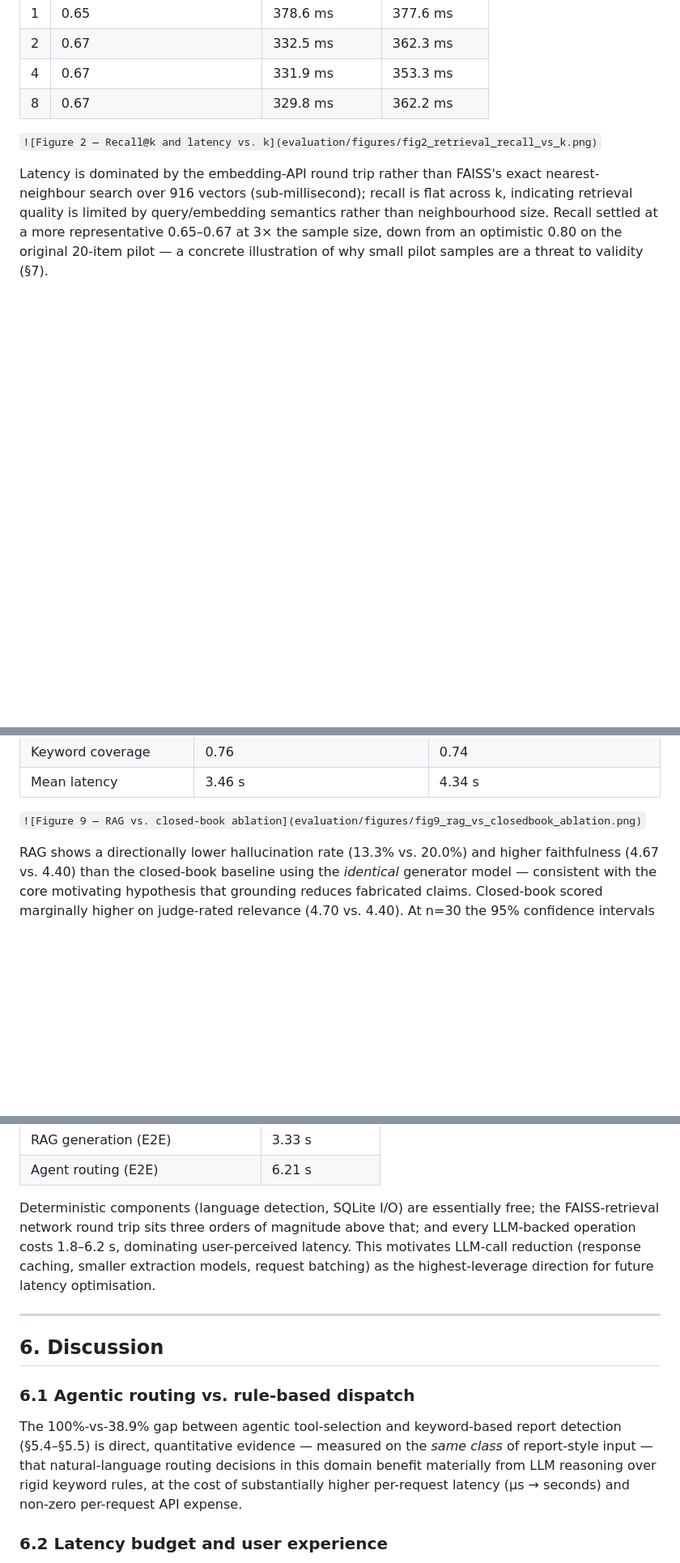
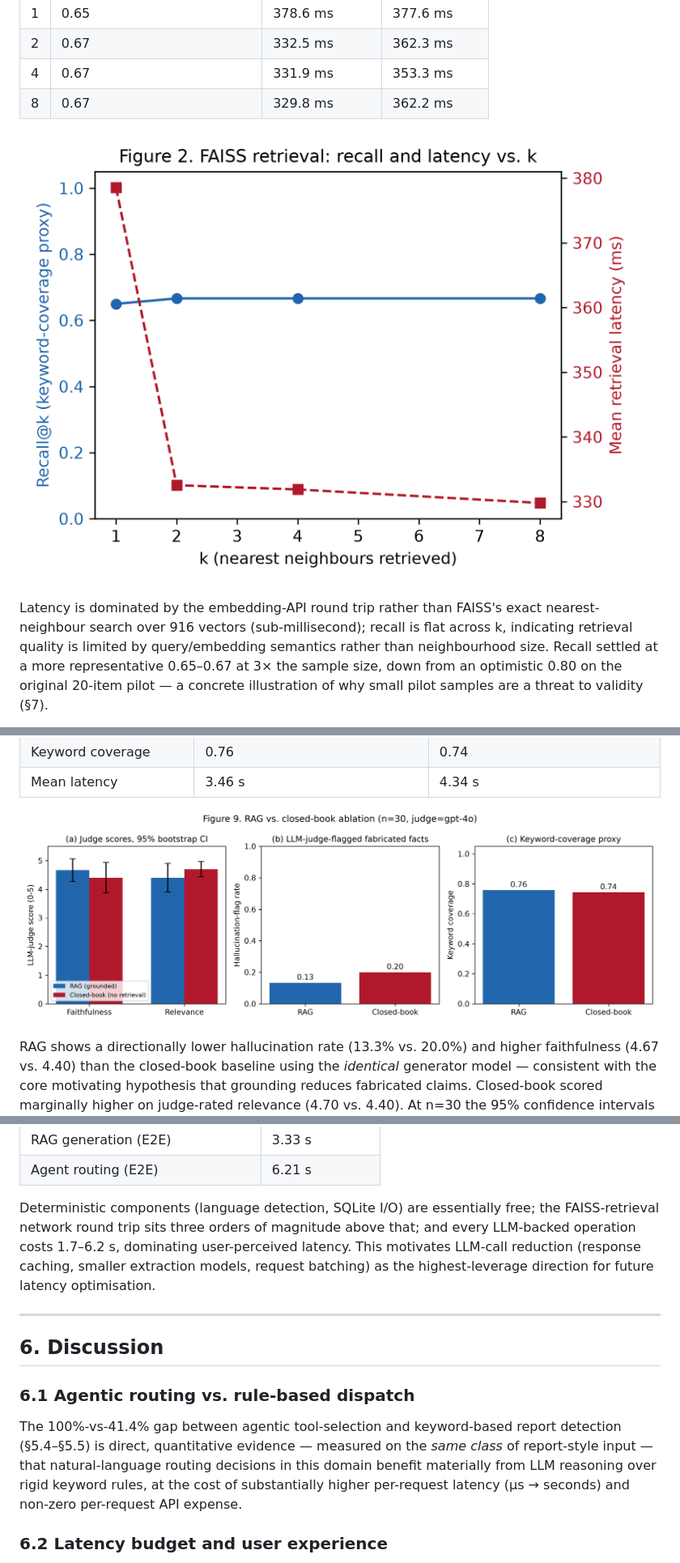
Before and after one commit to Sachin-Mamoru/azure-whatsapp-rag-agent, a Markdown page: RESEARCH_PAPER_DRAFT.md, 3 parts joined by grey strips. Shown at 81% size. Drawn GitHub-style; blank space fills up the shorter version.

```diff
--- a/RESEARCH_PAPER_DRAFT.md
+++ b/RESEARCH_PAPER_DRAFT.md
@@ -153,7 +154,7 @@ Building the FAISS index from 3 PDFs (355 pages → 916 chunks, chunk size 1000/
 | 4 | 0.67 | 331.9 ms | 353.3 ms |
 | 8 | 0.67 | 329.8 ms | 362.2 ms |
 
-`![Figure 2 — Recall@k and latency vs. k](evaluation/figures/fig2_retrieval_recall_vs_k.png)`
+![Figure 2 — Recall@k and latency vs. k](evaluation/figures/fig2_retrieval_recall_vs_k.png)
 
 Latency is dominated by the embedding-API round trip rather than FAISS's exact nearest-neighbour search over 916 vectors (sub-millisecond); recall is flat across k, indicating retrieval quality is limited by query/embedding semantics rather than neighbourhood size. Recall settled at a more representative 0.65–0.67 at 3× the sample size, down from an optimistic 0.80 on the original 20-item pilot — a concrete illustration of why small pilot samples are a threat to validity (§7).
 
@@ -292,7 +293,7 @@ To address the missing-baseline gap common in agentic-RAG evaluations, we compar
 | Keyword coverage | 0.76 | 0.74 |
 | Mean latency | 3.46 s | 4.34 s |
 
-`![Figure 9 — RAG vs. closed-book ablation](evaluation/figures/fig9_rag_vs_closedbook_ablation.png)`
+![Figure 9 — RAG vs. closed-book ablation](evaluation/figures/fig9_rag_vs_closedbook_ablation.png)
 
 RAG shows a directionally lower hallucination rate (13.3% vs. 20.0%) and higher faithfulness (4.67 vs. 4.40) than the closed-book baseline using the *identical* generator model — consistent with the core motivating hypothesis that grounding reduces fabricated claims. Closed-book scored marginally higher on judge-rated relevance (4.70 vs. 4.40). At n=30 the 95% confidence intervals for faithfulness and hallucination rate overlap between conditions, so **the effect is directionally consistent with the RAG hypothesis but does not reach conventional statistical significance at this sample size** — we report this honestly rather than overstating significance, and recommend scaling to n≥100 with paired significance testing (e.g. McNemar's test on the binary hallucination flag) for a camera-ready submission (§7).
 
@@ -326,7 +327,7 @@ Live scale configuration (`az containerapp show`): `minReplicas=1, maxReplicas=1
 | RAG generation (E2E) | 3.33 s |
 | Agent routing (E2E) | 6.21 s |
 
-Deterministic components (language detection, SQLite I/O) are essentially free; the FAISS-retrieval network round trip sits three orders of magnitude above that; and every LLM-backed operation costs 1.8–6.2 s, dominating user-perceived latency. This motivates LLM-call reduction (response caching, smaller extraction models, request batching) as the highest-leverage direction for future latency optimisation.
+Deterministic components (language detection, SQLite I/O) are essentially free; the FAISS-retrieval network round trip sits three orders of magnitude above that; and every LLM-backed operation costs 1.7–6.2 s, dominating user-perceived latency. This motivates LLM-call reduction (response caching, smaller extraction models, request batching) as the highest-leverage direction for future latency optimisation.
 
 ---
 
@@ -334,7 +335,7 @@ Deterministic components (language detection, SQLite I/O) are essentially free;
 
 ### 6.1 Agentic routing vs. rule-based dispatch
 
-The 100%-vs-38.9% gap between agentic tool-selection and keyword-based report detection (§5.4–§5.5) is direct, quantitative evidence — measured on the *same class* of report-style input — that natural-language routing decisions in this domain benefit materially from LLM reasoning over rigid keyword rules, at the cost of substantially higher per-request latency (µs → seconds) and non-zero per-request API expense.
+The 100%-vs-41.4% gap between agentic tool-selection and keyword-based report detection (§5.4–§5.5) is direct, quantitative evidence — measured on the *same class* of report-style input — that natural-language routing decisions in this domain benefit materially from LLM reasoning over rigid keyword rules, at the cost of substantially higher per-request latency (µs → seconds) and non-zero per-request API expense.
 
 ### 6.2 Latency budget and user experience
 
```
Also changed, not shown: other parts of RESEARCH_PAPER_DRAFT.md (+10 -8 lines), ARCHITECTURE-DIAGRAM-BRIEF.md (+7 -6 lines), evaluation/PERFORMANCE_EVALUATION.md (+3 -3 lines).
